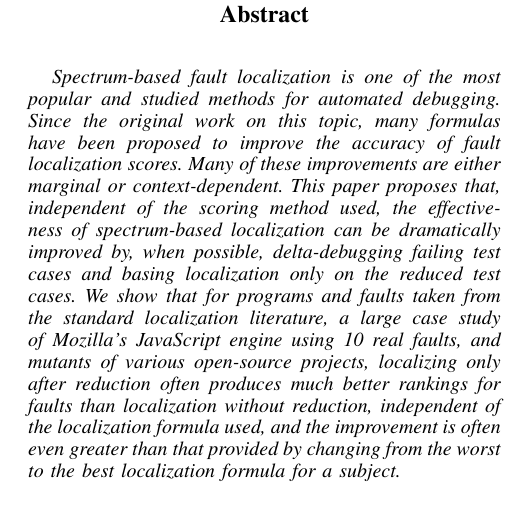
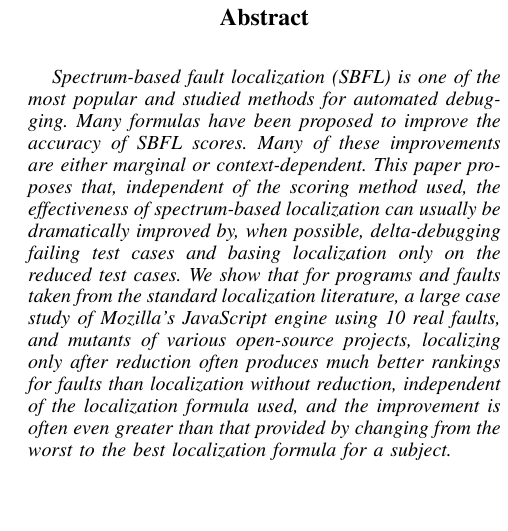
Before and after one commit to amchristi/seke2016, a LaTeX paper (paper/mintest.tex, which reads paper/abstract.tex): part of one column of page 1 of 8, cut so that both start at the same text. Compiled offline with pdfLaTeX.

Commit message:
abstract shrink

```diff
--- a/paper/abstract.tex
+++ b/paper/abstract.tex
@@ -1 +1 @@
-Spectrum-based fault localization is one of the most popular and studied methods for automated debugging. Since the original work on this topic, many formulas have been proposed to improve the accuracy of fault localization scores. Many of these improvements are either marginal or context-dependent.  This paper proposes that, independent of the scoring method used, the effectiveness of spectrum-based localization can be dramatically improved by, when possible, delta-debugging failing test cases and basing localization only on the reduced test cases. We show that for programs and faults taken from the standard localization literature, a large case study of Mozilla's JavaScript engine using 10 real faults, and mutants of various open-source projects, localizing only after reduction often produces much better rankings for faults than localization without reduction, independent of the localization formula used, and the improvement is often even greater than that provided by changing from the worst to the best localization formula for a subject.
+Spectrum-based fault localization (SBFL) is one of the most popular and studied methods for automated debugging. Many formulas have been proposed to improve the accuracy of SBFL scores. Many of these improvements are either marginal or context-dependent.  This paper proposes that, independent of the scoring method used, the effectiveness of spectrum-based localization can usually be dramatically improved by, when possible, delta-debugging failing test cases and basing localization only on the reduced test cases. We show that for programs and faults taken from the standard localization literature, a large case study of Mozilla's JavaScript engine using 10 real faults, and mutants of various open-source projects, localizing only after reduction often produces much better rankings for faults than localization without reduction, independent of the localization formula used, and the improvement is often even greater than that provided by changing from the worst to the best localization formula for a subject.
```
Also changed, not shown: paper/currentdraft.pdf.
